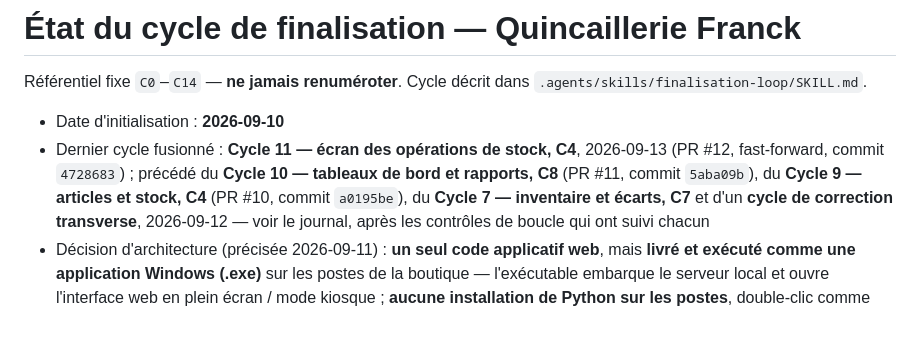
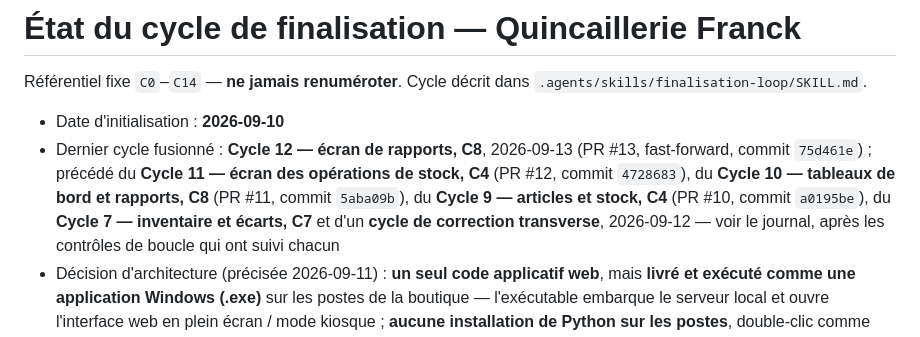
Before and after one commit to THED-1VU/quincaillerie-franck, a Markdown page: RAPPORT AVANCEMENT/loop-state.md, the part around the change. Rendered like a GitHub page.

Commit message:
loop-state.md : PR #13 fusionnée (cycle 12, C8 écran de rapports)
Co-Authored-By: Claude Sonnet 5 <noreply@anthropic.com>
Claude-Session: https://claude.ai/code/session_01UVBXeCoxiMLeHk6VjHhtBP

```diff
--- a/RAPPORT AVANCEMENT/loop-state.md
+++ b/RAPPORT AVANCEMENT/loop-state.md
@@ -4,10 +4,11 @@ Référentiel fixe `C0`–`C14` — **ne jamais renuméroter**.
 Cycle décrit dans `.agents/skills/finalisation-loop/SKILL.md`.
 
 - Date d'initialisation : **2026-09-10**
-- Dernier cycle fusionné : **Cycle 11 — écran des opérations de stock,
-  C4**, 2026-09-13 (PR #12, fast-forward, commit `4728683`) ; précédé du
-  **Cycle 10 — tableaux de bord et rapports, C8** (PR #11, commit
-  `5aba09b`), du **Cycle 9 — articles et stock, C4** (PR #10, commit
+- Dernier cycle fusionné : **Cycle 12 — écran de rapports, C8**,
+  2026-09-13 (PR #13, fast-forward, commit `75d461e`) ; précédé du
+  **Cycle 11 — écran des opérations de stock, C4** (PR #12, commit
+  `4728683`), du **Cycle 10 — tableaux de bord et rapports, C8** (PR #11,
+  commit `5aba09b`), du **Cycle 9 — articles et stock, C4** (PR #10, commit
   `a0195be`), du **Cycle 7 — inventaire et écarts, C7** et d'un **cycle de
   correction transverse**, 2026-09-12 — voir le journal, après les
   contrôles de boucle qui ont suivi chacun
```
